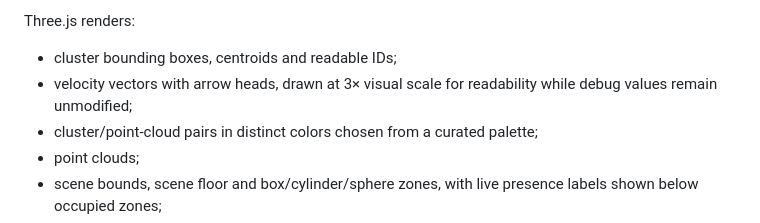
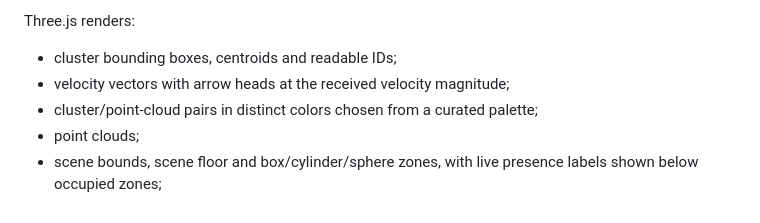
Before and after one commit to Augmenta-tech/Augmenta-ThreeJS-example, a Markdown page: README.md, the part around the change. Rendered like a GitHub page.

Commit message:
docs: restore 1x velocity display semantics

```diff
--- a/README.md
+++ b/README.md
@@ -30,7 +30,7 @@ The viewer requests the richest practical uncompressed stream from the Augmenta
 Three.js renders:
 
 - cluster bounding boxes, centroids and readable IDs;
-- velocity vectors with arrow heads, drawn at 3× visual scale for readability while debug values remain unmodified;
+- velocity vectors with arrow heads at the received velocity magnitude;
 - cluster/point-cloud pairs in distinct colors chosen from a curated palette;
 - point clouds;
 - scene bounds, scene floor and box/cylinder/sphere zones, with live presence labels shown below occupied zones;
```
